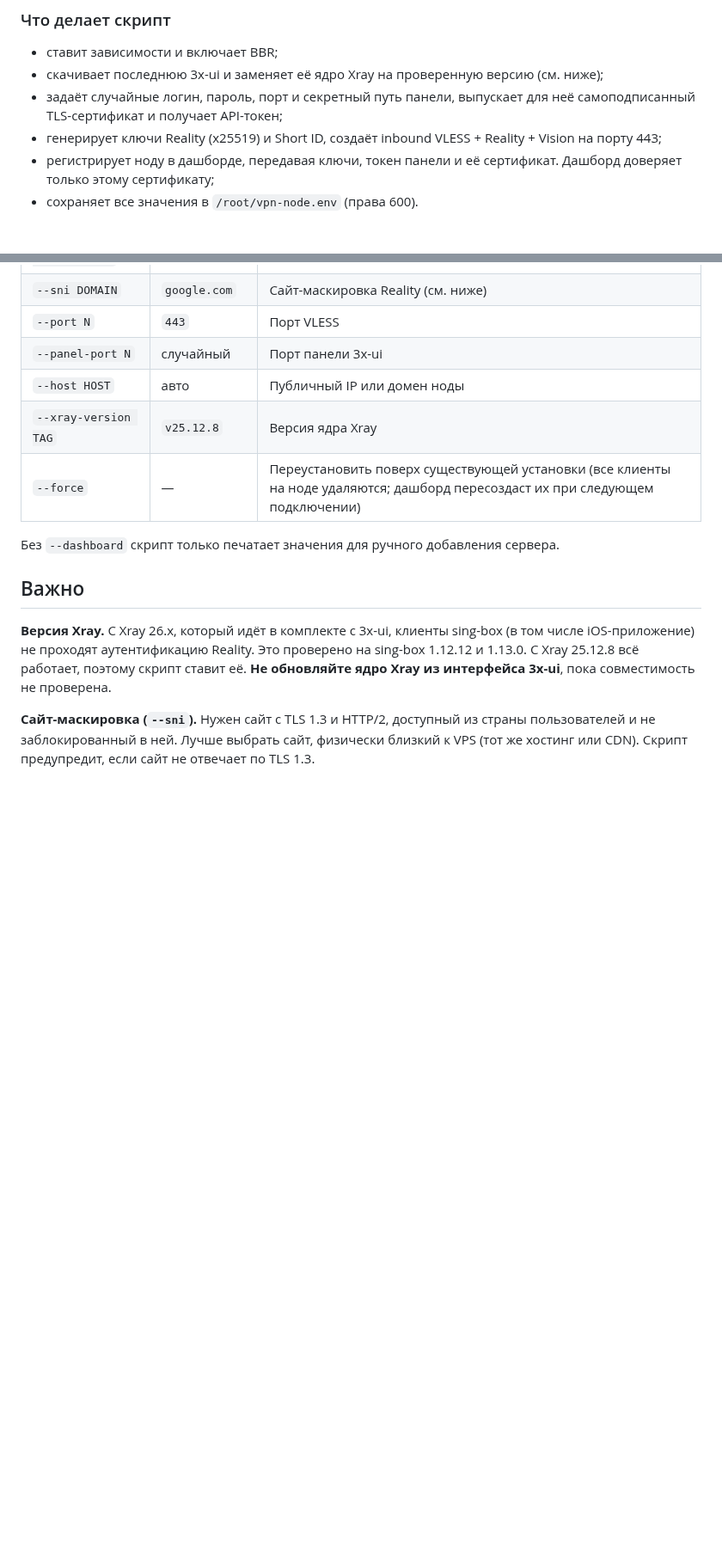
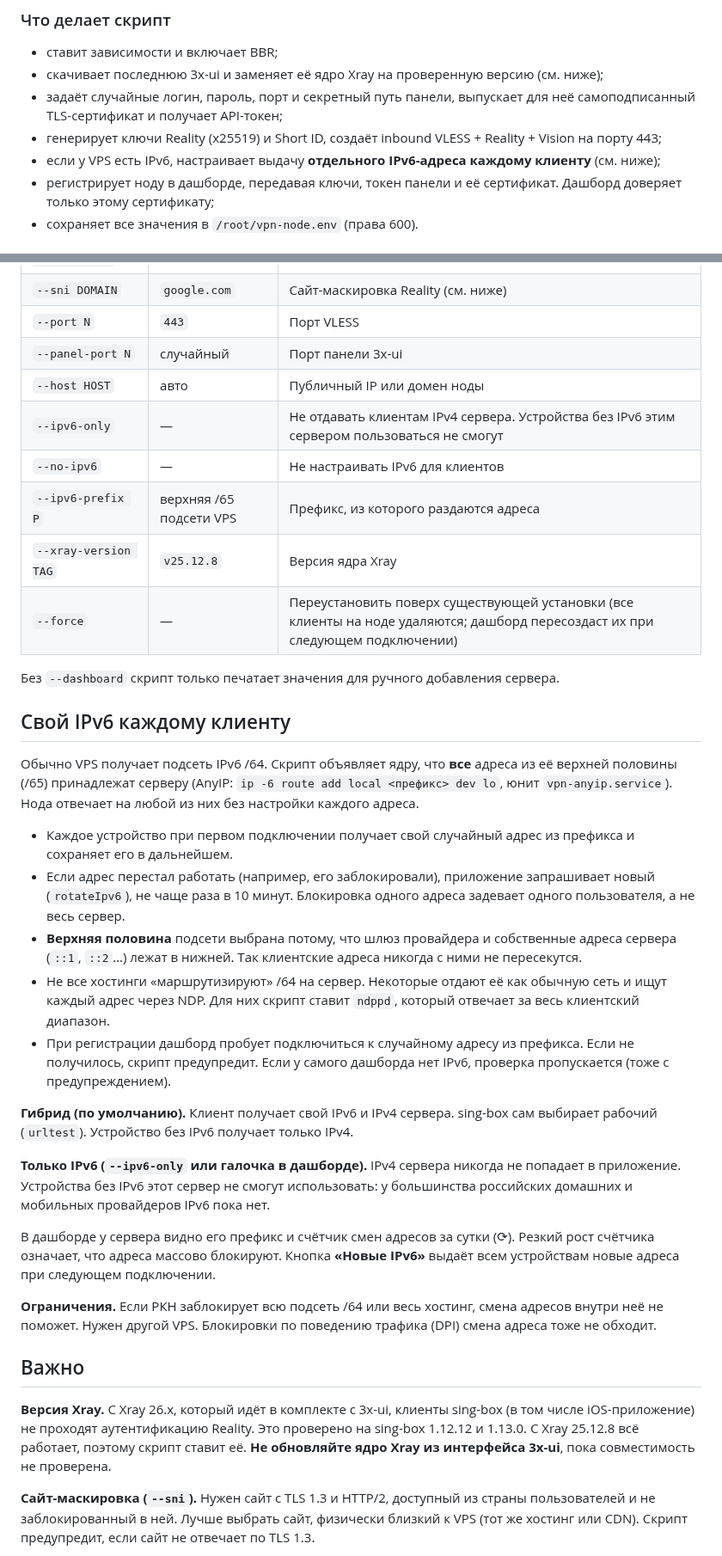
Before and after one commit to PeterZSwallow/vpn-platform, a Markdown page: docs/node-setup.md, 2 parts joined by grey strips. Shown at 86% size. GitHub-like rendering; blank space fills up the shorter version.

```diff
--- a/docs/node-setup.md
+++ b/docs/node-setup.md
@@ -22,6 +22,7 @@ curl -fsSL https://<дашборд>/install.sh | sudo bash -s -- \
 - скачивает последнюю 3x-ui и заменяет её ядро Xray на проверенную версию (см. ниже);
 - задаёт случайные логин, пароль, порт и секретный путь панели, выпускает для неё самоподписанный TLS-сертификат и получает API-токен;
 - генерирует ключи Reality (x25519) и Short ID, создаёт inbound VLESS + Reality + Vision на порту 443;
+- если у VPS есть IPv6, настраивает выдачу **отдельного IPv6-адреса каждому клиенту** (см. ниже);
 - регистрирует ноду в дашборде, передавая ключи, токен панели и её сертификат. Дашборд доверяет только этому сертификату;
 - сохраняет все значения в `/root/vpn-node.env` (права 600).
 
@@ -36,10 +37,31 @@ curl -fsSL https://<дашборд>/install.sh | sudo bash -s -- \
 | `--port N` | `443` | Порт VLESS |
 | `--panel-port N` | случайный | Порт панели 3x-ui |
 | `--host HOST` | авто | Публичный IP или домен ноды |
+| `--ipv6-only` | — | Не отдавать клиентам IPv4 сервера. Устройства без IPv6 этим сервером пользоваться не смогут |
+| `--no-ipv6` | — | Не настраивать IPv6 для клиентов |
+| `--ipv6-prefix P` | верхняя /65 подсети VPS | Префикс, из которого раздаются адреса |
 | `--xray-version TAG` | `v25.12.8` | Версия ядра Xray |
 | `--force` | — | Переустановить поверх существующей установки (все клиенты на ноде удаляются; дашборд пересоздаст их при следующем подключении) |
 
 Без `--dashboard` скрипт только печатает значения для ручного добавления сервера.
+
+## Свой IPv6 каждому клиенту
+
+Обычно VPS получает подсеть IPv6 /64. Скрипт объявляет ядру, что **все** адреса из её верхней половины (/65) принадлежат серверу (AnyIP: `ip -6 route add local <префикс> dev lo`, юнит `vpn-anyip.service`). Нода отвечает на любой из них без настройки каждого адреса.
+
+- Каждое устройство при первом подключении получает свой случайный адрес из префикса и сохраняет его в дальнейшем.
+- Если адрес перестал работать (например, его заблокировали), приложение запрашивает новый (`rotateIpv6`), не чаще раза в 10 минут. Блокировка одного адреса задевает одного пользователя, а не весь сервер.
+- **Верхняя половина** подсети выбрана потому, что шлюз провайдера и собственные адреса сервера (`::1`, `::2`…) лежат в нижней. Так клиентские адреса никогда с ними не пересекутся.
+- Не все хостинги «маршрутизируют» /64 на сервер. Некоторые отдают её как обычную сеть и ищут каждый адрес через NDP. Для них скрипт ставит `ndppd`, который отвечает за весь клиентский диапазон.
+- При регистрации дашборд пробует подключиться к случайному адресу из префикса. Если не получилось, скрипт предупредит. Если у самого дашборда нет IPv6, проверка пропускается (тоже с предупреждением).
+
+**Гибрид (по умолчанию).** Клиент получает свой IPv6 и IPv4 сервера. sing-box сам выбирает рабочий (`urltest`). Устройство без IPv6 получает только IPv4.
+
+**Только IPv6 (`--ipv6-only` или галочка в дашборде).** IPv4 сервера никогда не попадает в приложение. Устройства без IPv6 этот сервер не смогут использовать: у большинства российских домашних и мобильных провайдеров IPv6 пока нет.
+
+В дашборде у сервера видно его префикс и счётчик смен адресов за сутки (⟳). Резкий рост счётчика означает, что адреса массово блокируют. Кнопка **«Новые IPv6»** выдаёт всем устройствам новые адреса при следующем подключении.
+
+**Ограничения.** Если РКН заблокирует всю подсеть /64 или весь хостинг, смена адресов внутри неё не поможет. Нужен другой VPS. Блокировки по поведению трафика (DPI) смена адреса тоже не обходит.
 
 ## Важно
 
```
Also changed, not shown: README.md (+3 -2 lines), docs/screenshots/servers.png, 15 other files.
